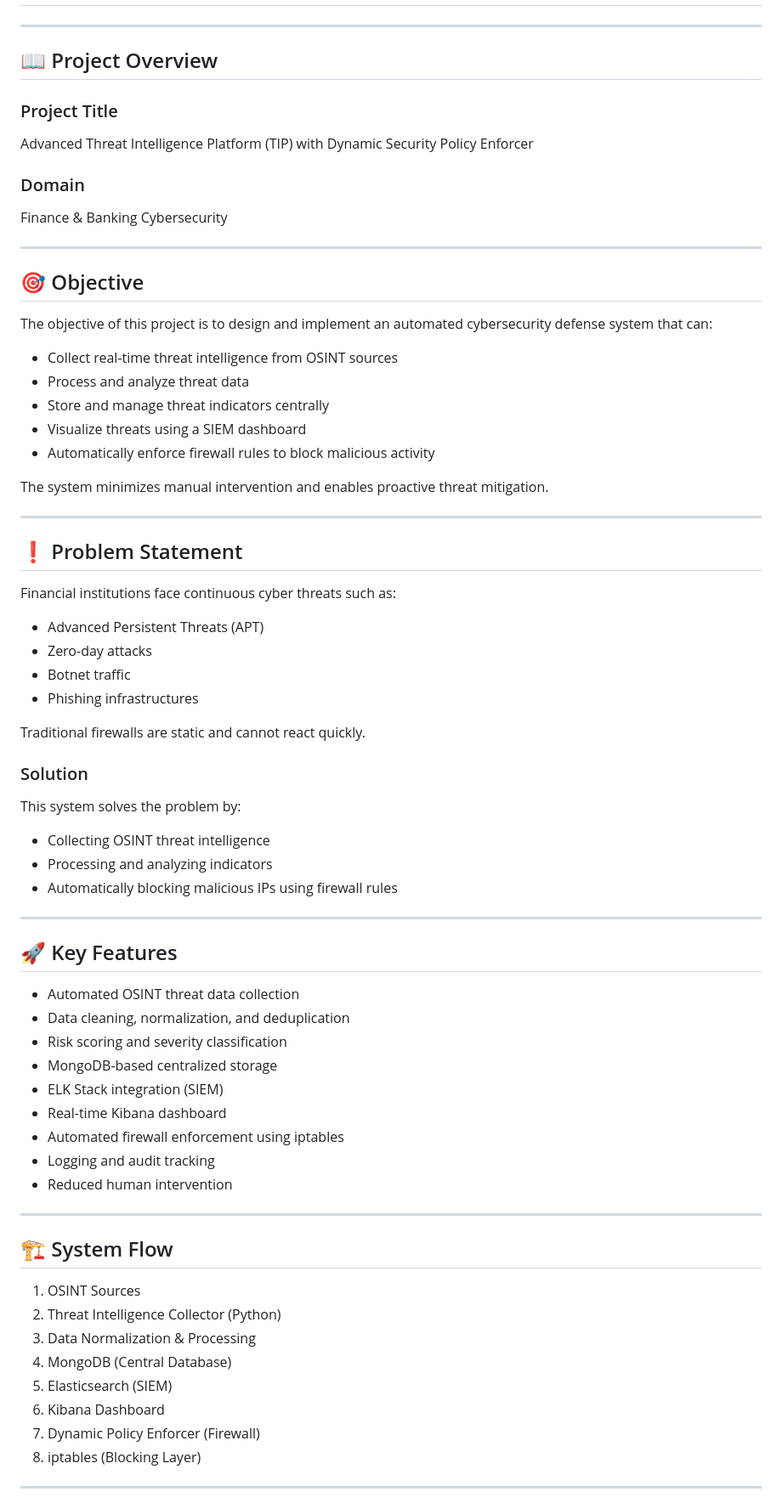
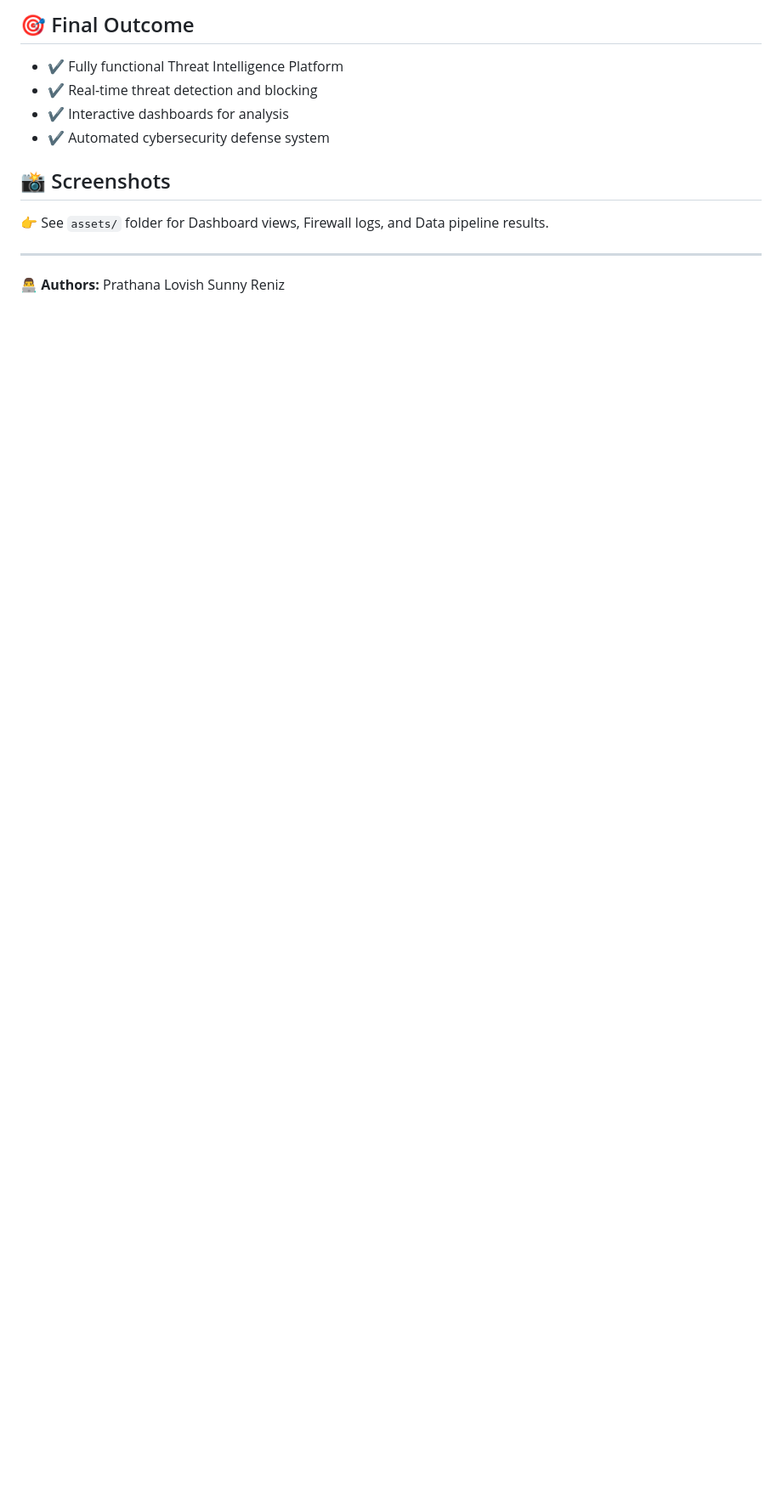
Before and after one commit to prathana-tandel0308/threat-intelligence-platform, a Markdown page: README.md, the part around one of its changes. Shown at 85% size. GitHub-like rendering; blank space fills up the shorter version.

```diff
--- a/README.md
+++ b/README.md
@@ -27,74 +151,12 @@ sudo python3 firewall_engine.py
+## 🎯 Final Outcome
+* ✔ Fully functional Threat Intelligence Platform
+* ✔ Real-time threat detection and blocking
+* ✔ Interactive dashboards for analysis
+* ✔ Automated cybersecurity defense system
+
+## 📸 Screenshots
+👉 See `assets/` folder for Dashboard views, Firewall logs, and Data pipeline results.
 
 ---
+👨‍💻 **Authors:** Prathana Lovish Sunny Reniz
 
-## 📖 Project Overview
-
-### Project Title
-Advanced Threat Intelligence Platform (TIP) with Dynamic Security Policy Enforcer
-
-### Domain
-Finance & Banking Cybersecurity
-
----
-
-## 🎯 Objective
-
-The objective of this project is to design and implement an automated cybersecurity defense system that can:
-
-- Collect real-time threat intelligence from OSINT sources
-- Process and analyze threat data
-- Store and manage threat indicators centrally
-- Visualize threats using a SIEM dashboard
-- Automatically enforce firewall rules to block malicious activity
-
-The system minimizes manual intervention and enables proactive threat mitigation.
-
----
-
-## ❗ Problem Statement
-
-Financial institutions face continuous cyber threats such as:
-
-- Advanced Persistent Threats (APT)
-- Zero-day attacks
-- Botnet traffic
-- Phishing infrastructures
-
-Traditional firewalls are static and cannot react quickly.
-
-### Solution
-
-This system solves the problem by:
-
-- Collecting OSINT threat intelligence
-- Processing and analyzing indicators
-- Automatically blocking malicious IPs using firewall rules
-
----
-
-## 🚀 Key Features
-
-- Automated OSINT threat data collection
-- Data cleaning, normalization, and deduplication
-- Risk scoring and severity classification
-- MongoDB-based centralized storage
-- ELK Stack integration (SIEM)
-- Real-time Kibana dashboard
-- Automated firewall enforcement using iptables
-- Logging and audit tracking
-- Reduced human intervention
-
----
-
-## 🏗️ System Flow
-1. OSINT Sources
-2. Threat Intelligence Collector (Python)
-3. Data Normalization & Processing
-4. MongoDB (Central Database)
-5. Elasticsearch (SIEM)
-6. Kibana Dashboard
-7. Dynamic Policy Enforcer (Firewall)
-8. iptables (Blocking Layer)
-
----
-
```
Also changed, not shown: other parts of README.md (+146 -72 lines).
